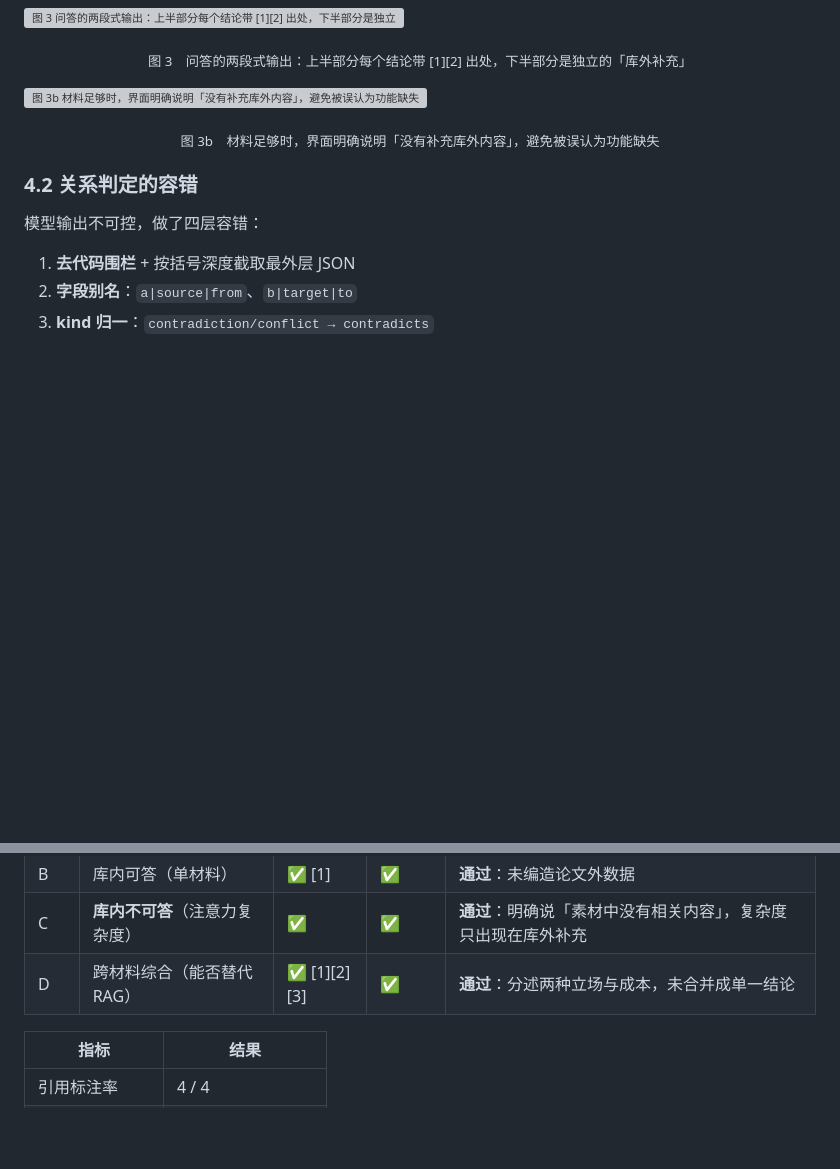
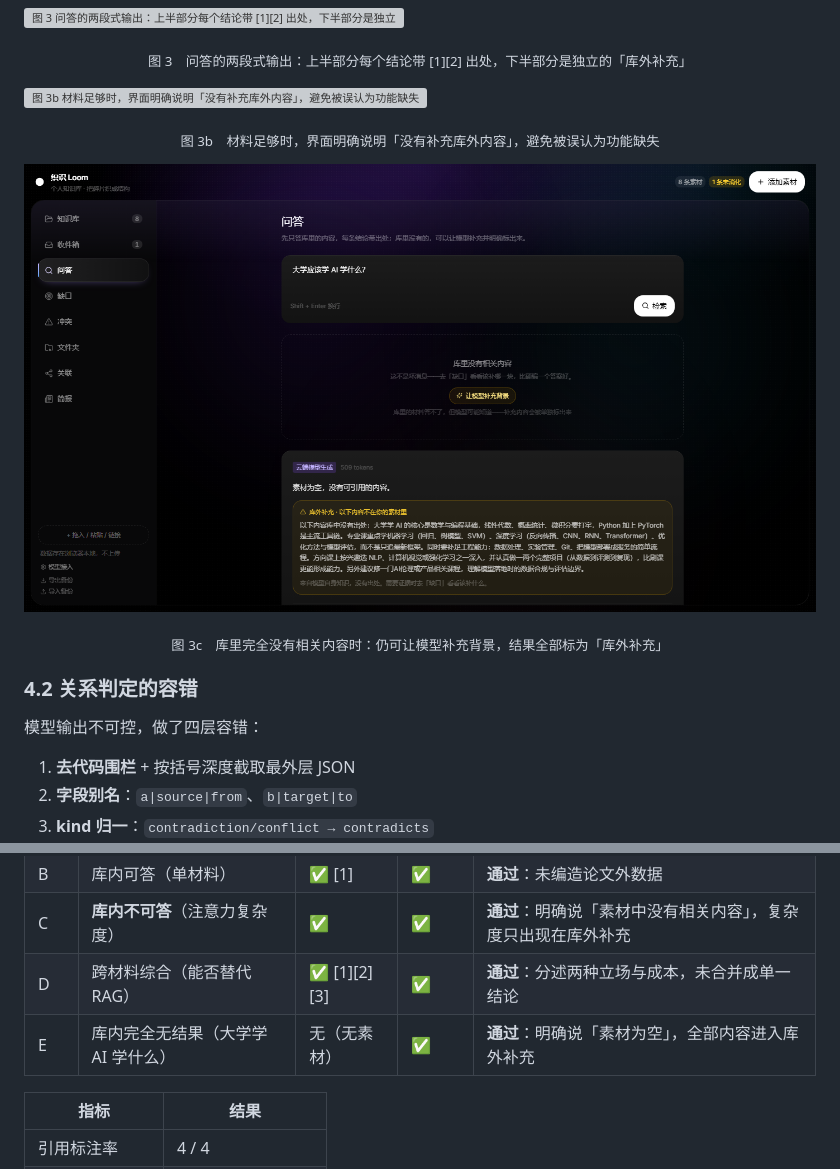
Before and after one commit to Andre-lingfeng/loom, a Markdown page: docs/TECH-REPORT.md, 2 parts joined by grey strips. GitHub-like rendering; pictures changed too: docs/report/11-ask-empty-extra.png; blank space fills up the shorter version; grey boxes are pictures that could not be loaded.

Commit message:
docs: 补入零素材场景的截图与用例

```diff
--- a/docs/TECH-REPORT.md
+++ b/docs/TECH-REPORT.md
@@ -228,6 +228,10 @@ fetch /api/*  ──→ 服务端校验（SSRF / 限流 / token 预算）
 
 <p align="center"><sub>图 3b　材料足够时，界面明确说明「没有补充库外内容」，避免被误认为功能缺失</sub></p>
 
+![图 3c　库里完全没有相关内容时：仍可让模型补充背景，结果全部标为「库外补充」](report/11-ask-empty-extra.png)
+
+<p align="center"><sub>图 3c　库里完全没有相关内容时：仍可让模型补充背景，结果全部标为「库外补充」</sub></p>
+
 ### 4.2 关系判定的容错
 
 模型输出不可控，做了四层容错：
@@ -355,6 +359,7 @@ fetch /api/*  ──→ 服务端校验（SSRF / 限流 / token 预算）
 | B | 库内可答（单材料） | ✅ [1] | ✅ | **通过**：未编造论文外数据 |
 | C | **库内不可答**（注意力复杂度） | ✅ | ✅ | **通过**：明确说「素材中没有相关内容」，复杂度只出现在库外补充 |
 | D | 跨材料综合（能否替代 RAG） | ✅ [1][2][3] | ✅ | **通过**：分述两种立场与成本，未合并成单一结论 |
+| E | 库内完全无结果（大学学 AI 学什么） | 无（无素材） | ✅ | **通过**：明确说「素材为空」，全部内容进入库外补充 |
 
 | 指标 | 结果 |
 |---|---|
```
Also changed, not shown: 1 other file.
